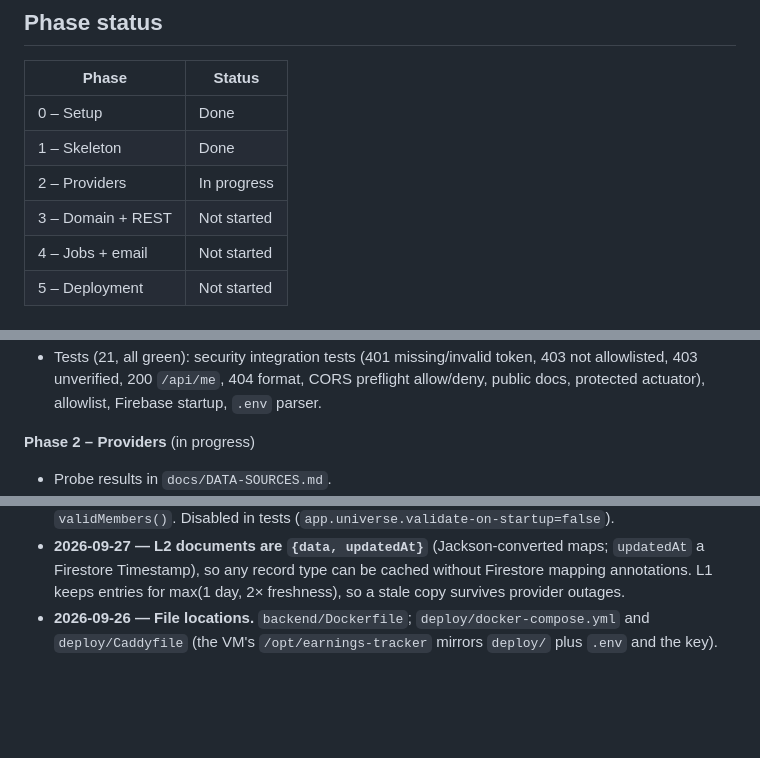
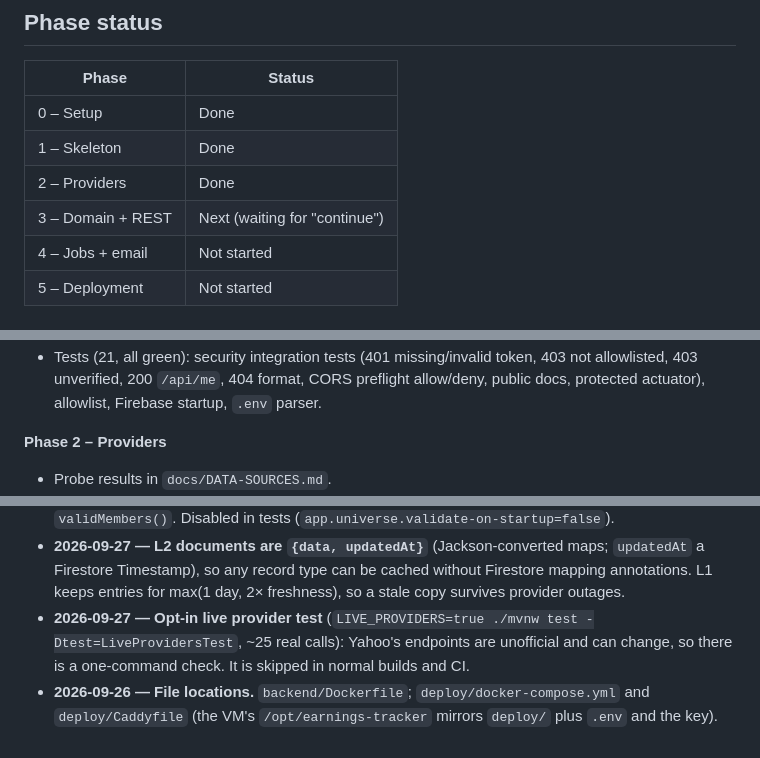
Before and after one commit to iducanhle/trading-hub, a Markdown page: docs/PROGRESS-backend.md, 3 parts joined by grey strips. Drawn GitHub-style; blank space fills up the shorter version.

```diff
--- a/docs/PROGRESS-backend.md
+++ b/docs/PROGRESS-backend.md
@@ -8,8 +8,8 @@
 |---|---|
 | 0 – Setup | Done |
 | 1 – Skeleton | Done |
-| 2 – Providers | In progress |
-| 3 – Domain + REST | Not started |
+| 2 – Providers | Done |
+| 3 – Domain + REST | Next (waiting for "continue") |
 | 4 – Jobs + email | Not started |
 | 5 – Deployment | Not started |
 
@@ -36,7 +36,7 @@
   - `caddy validate` (Caddy 2.11.4): valid, already formatted.
 - Tests (21, all green): security integration tests (401 missing/invalid token, 403 not allowlisted, 403 unverified, 200 `/api/me`, 404 format, CORS preflight allow/deny, public docs, protected actuator), allowlist, Firebase startup, `.env` parser.
 
-**Phase 2 – Providers** (in progress)
+**Phase 2 – Providers**
 - Probe results in `docs/DATA-SOURCES.md`.
 - `market` package: `Exchange` registry (suffix, currency, timezone, session hours → BMO/DMH/AMC classification), `Symbols` (canonical validation, region, `BRK-B` ↔ `BRK.B`), `Money` (pence → GBP), `PriceBars` (drops the unfinished session), plain records shared by all providers.
 - `provider` package: 9 capability interfaces + `FxRateProvider`; `ProviderRouter` (per-region fallback chains from `app.providers.chains`, validated at startup; `first` and `all` modes); `ProviderHttp` (Resilience4j rate limiter + retry with exponential backoff and jitter, daily quotas, safe error mapping).
@@ -112,4 +124,5 @@ Notes for Phase 5:
 - **2026-09-27 — EU universe built from Wikipedia constituent tables** (queried through the MediaWiki API; PX from its component list as of August 2026, symbols found via Yahoo search or batch quote). Companies in two indices are listed once, under their primary market: `REN.AS`, `SHELL.AS`, `UNA.AS`, `IAG.MC`, `MTS.MC`, `STLAP.PA`, `STMMI.MI`, `ABB.ST` and `AZN.ST` are left out; users can still follow them. Membership is as of 2026-09-27; refreshing the CSV is a manual step (rerun the build).
 - **2026-09-27 — Startup validation uses Yahoo batch quotes** (50 symbols per request, ~7 requests) instead of one request per symbol; unknown symbols are logged and excluded from `validMembers()`. Disabled in tests (`app.universe.validate-on-startup=false`).
 - **2026-09-27 — L2 documents are `{data, updatedAt}`** (Jackson-converted maps; `updatedAt` a Firestore Timestamp), so any record type can be cached without Firestore mapping annotations. L1 keeps entries for max(1 day, 2× freshness), so a stale copy survives provider outages.
+- **2026-09-27 — Opt-in live provider test** (`LIVE_PROVIDERS=true ./mvnw test -Dtest=LiveProvidersTest`, ~25 real calls): Yahoo's endpoints are unofficial and can change, so there is a one-command check. It is skipped in normal builds and CI.
 - **2026-09-26 — File locations.** `backend/Dockerfile`; `deploy/docker-compose.yml` and `deploy/Caddyfile` (the VM's `/opt/earnings-tracker` mirrors `deploy/` plus `.env` and the key).
```
Also changed, not shown: other parts of docs/PROGRESS-backend.md (+27 -15 lines), docs/DATA-SOURCES.md (+10 -0 lines).
